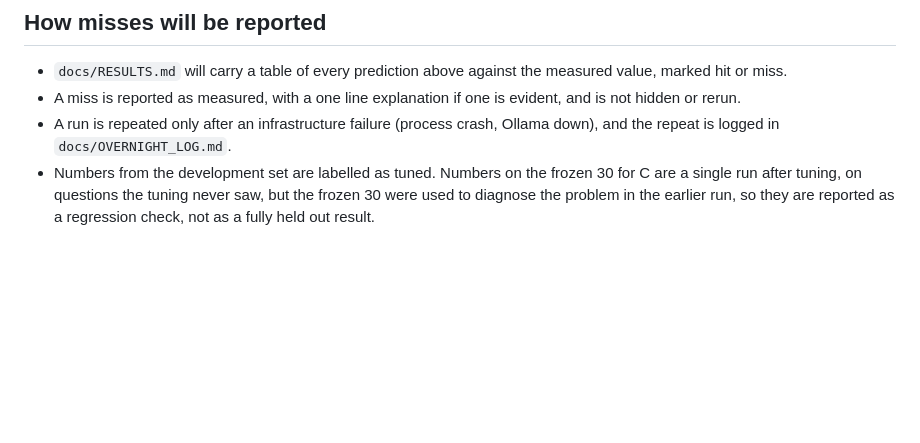
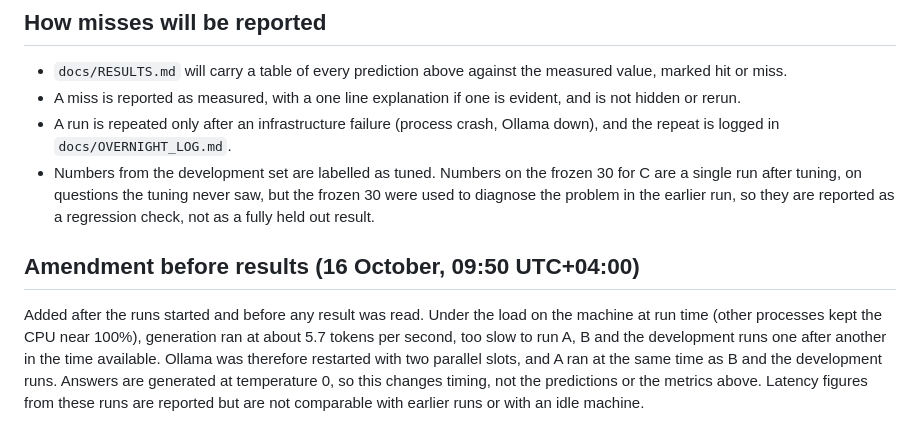
Before and after one commit to hudasol/island-echoes, a Markdown page: docs/PREREGISTRATION.md, the part around the change. Drawn GitHub-style; blank space fills up the shorter version.

Commit message:
Amend the preregistration: runs A and B share the model server
Recorded before any result was read. Concurrency changes timing only.

```diff
--- a/docs/PREREGISTRATION.md
+++ b/docs/PREREGISTRATION.md
@@ -83,3 +83,12 @@ Further predictions:
 - Numbers from the development set are labelled as tuned. Numbers on the frozen 30 for C are a single
   run after tuning, on questions the tuning never saw, but the frozen 30 were used to diagnose the problem in the earlier run, so
   they are reported as a regression check, not as a fully held out result.
+
+## Amendment before results (16 October, 09:50 UTC+04:00)
+
+Added after the runs started and before any result was read. Under the load on the machine at run time (other
+processes kept the CPU near 100%), generation ran at about 5.7 tokens per second, too slow to run A, B and the
+development runs one after another in the time available. Ollama was therefore restarted with two parallel slots,
+and A ran at the same time as B and the development runs. Answers are generated at temperature 0, so this changes
+timing, not the predictions or the metrics above. Latency figures from these runs are reported but are not
+comparable with earlier runs or with an idle machine.
```
